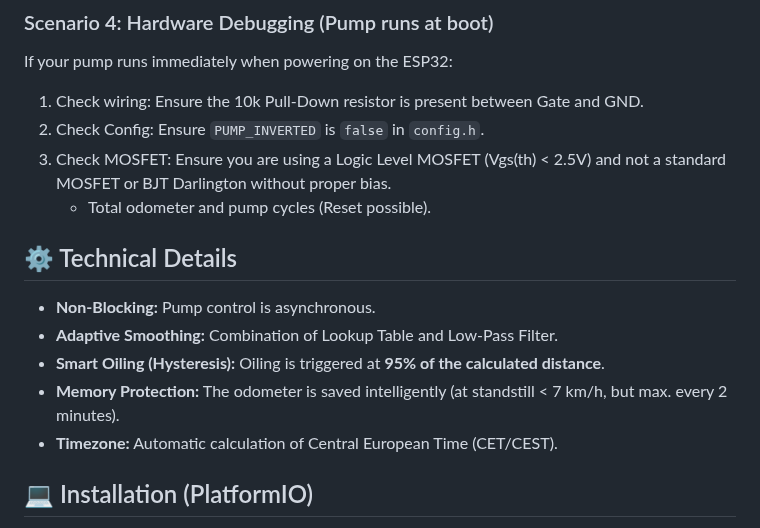
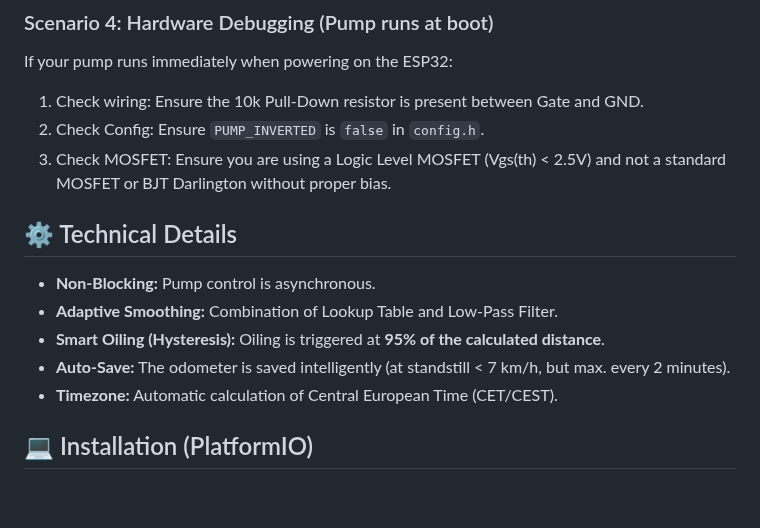
Before and after one commit to TechwriterSSchmidt/ChainJuicer, a Markdown page: README.md, the part around one of its changes. GitHub-like rendering; blank space fills up the shorter version.

```diff
--- a/README.md
+++ b/README.md
@@ -132,14 +131,13 @@ If your pump runs immediately when powering on the ESP32:
 1.  Check wiring: Ensure the 10k Pull-Down resistor is present between Gate and GND.
 2.  Check Config: Ensure `PUMP_INVERTED` is `false` in `config.h`.
 3.  Check MOSFET: Ensure you are using a Logic Level MOSFET (Vgs(th) < 2.5V) and not a standard MOSFET or BJT Darlington without proper bias.
-    *   Total odometer and pump cycles (Reset possible).
 
 ## ⚙️ Technical Details
 
 *   **Non-Blocking:** Pump control is asynchronous.
 *   **Adaptive Smoothing:** Combination of Lookup Table and Low-Pass Filter.
 *   **Smart Oiling (Hysteresis):** Oiling is triggered at **95% of the calculated distance**.
-*   **Memory Protection:** The odometer is saved intelligently (at standstill < 7 km/h, but max. every 2 minutes).
+*   **Auto-Save:** The odometer is saved intelligently (at standstill < 7 km/h, but max. every 2 minutes).
 *   **Timezone:** Automatic calculation of Central European Time (CET/CEST).
 
 ## 💻 Installation (PlatformIO)
```
Also changed, not shown: other parts of README.md (+10 -11 lines).
